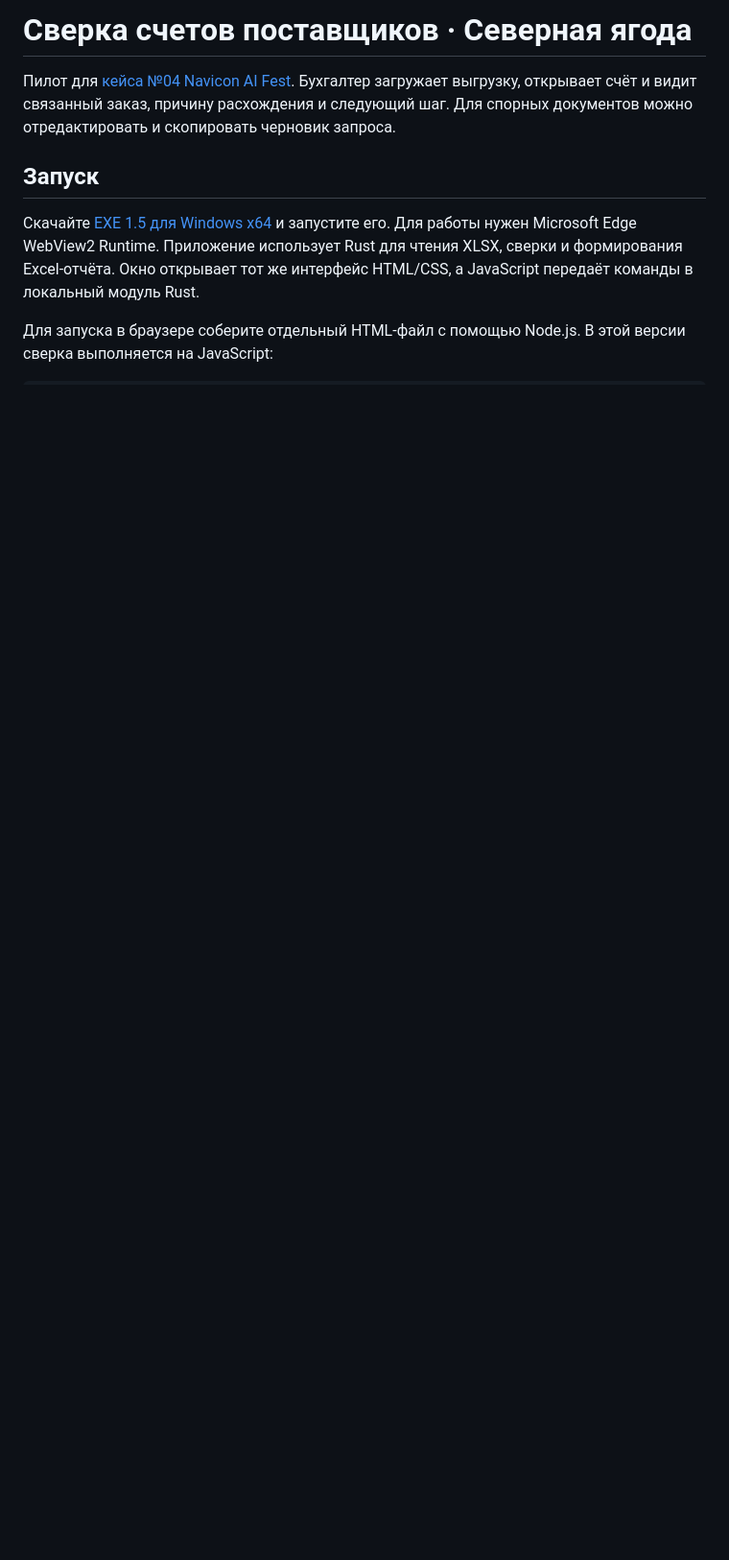
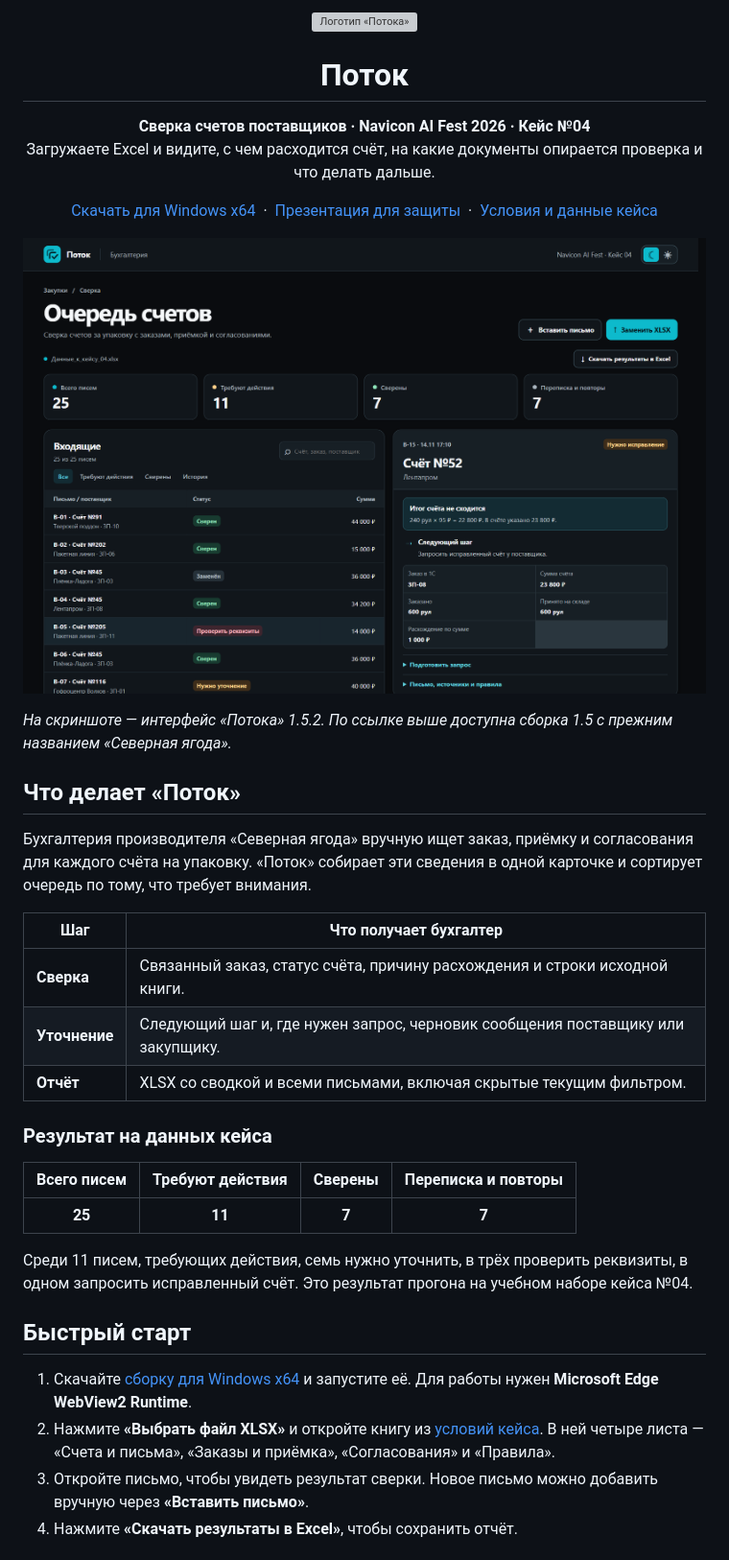
Before and after one commit to whiterli/ai-fest-pilot, a Markdown page: README.md, the part around one of its changes. Shown at 96% size. Rendered like a GitHub page; pictures changed too: assets/potok-demo.png (added); blank space fills up the shorter version; grey boxes are pictures that could not be loaded.

Commit message:
Refresh Potok project README

```diff
--- a/README.md
+++ b/README.md
@@ -1,9 +1,46 @@
-# Сверка счетов поставщиков · Северная ягода
+<p align="center">
+  <img src="./assets/potok.svg" alt="Логотип «Потока»" width="84" height="84">
+</p>
 
-Пилот для [кейса №04 Navicon AI Fest](https://navicons.com/careers/ai-fest-2026/cases/#case-04). Бухгалтер загружает выгрузку, открывает счёт и видит связанный заказ, причину расхождения и следующий шаг. Для спорных документов можно отредактировать и скопировать черновик запроса.
+<h1 align="center">Поток</h1>
 
-## Запуск
+<p align="center">
+  <strong>Сверка счетов поставщиков · Navicon AI Fest 2026 · Кейс №04</strong><br>
+  Загружаете Excel и видите, с чем расходится счёт, на какие документы опирается проверка и что делать дальше.
+</p>
 
-Скачайте [EXE 1.5 для Windows x64](./SevernayaYagoda-1.5.exe?raw=true) и запустите его. Для работы нужен Microsoft Edge WebView2 Runtime. Приложение использует Rust для чтения XLSX, сверки и формирования Excel-отчёта. Окно открывает тот же интерфейс HTML/CSS, а JavaScript передаёт команды в локальный модуль Rust.
+<p align="center">
+  <a href="./SevernayaYagoda-1.5.exe?raw=true">Скачать для Windows x64</a> &nbsp;·&nbsp;
+  <a href="./Potok-Navicon-AI-Fest.pptx">Презентация для защиты</a> &nbsp;·&nbsp;
+  <a href="https://navicons.com/careers/ai-fest-2026/cases/#case-04">Условия и данные кейса</a>
+</p>
 
-Для запуска в браузере соберите отдельный HTML-файл с помощью Node.js. В этой версии сверка выполняется на JavaScript:
+![Очередь счетов в «Потоке» и карточка счёта №52 с расхождением в 1 000 ₽](./assets/potok-demo.png)
+
+*На скриншоте — интерфейс «Потока» 1.5.2. По ссылке выше доступна сборка 1.5 с прежним названием «Северная ягода».*
+
+## Что делает «Поток»
+
+Бухгалтерия производителя «Северная ягода» вручную ищет заказ, приёмку и согласования для каждого счёта на упаковку. «Поток» собирает эти сведения в одной карточке и сортирует очередь по тому, что требует внимания.
+
+| Шаг | Что получает бухгалтер |
+| --- | --- |
+| **Сверка** | Связанный заказ, статус счёта, причину расхождения и строки исходной книги. |
+| **Уточнение** | Следующий шаг и, где нужен запрос, черновик сообщения поставщику или закупщику. |
+| **Отчёт** | XLSX со сводкой и всеми письмами, включая скрытые текущим фильтром. |
+
+### Результат на данных кейса
+
+| Всего писем | Требуют действия | Сверены | Переписка и повторы |
+| :---: | :---: | :---: | :---: |
+| **25** | **11** | **7** | **7** |
+
+Среди 11 писем, требующих действия, семь нужно уточнить, в трёх проверить реквизиты, в одном запросить исправленный счёт. Это результат прогона на учебном наборе кейса №04.
+
+## Быстрый старт
+
+1. Скачайте [сборку для Windows x64](./SevernayaYagoda-1.5.exe?raw=true) и запустите её. Для работы нужен **Microsoft Edge WebView2 Runtime**.
+2. Нажмите **«Выбрать файл XLSX»** и откройте книгу из [условий кейса](https://navicons.com/careers/ai-fest-2026/cases/#case-04). В ней четыре листа — «Счета и письма», «Заказы и приёмка», «Согласования» и «Правила».
+3. Откройте письмо, чтобы увидеть результат сверки. Новое письмо можно добавить вручную через **«Вставить письмо»**.
+4. Нажмите **«Скачать результаты в Excel»**, чтобы сохранить отчёт.
+
```
Also changed, not shown: other parts of README.md (+35 -40 lines), 1 other file.
